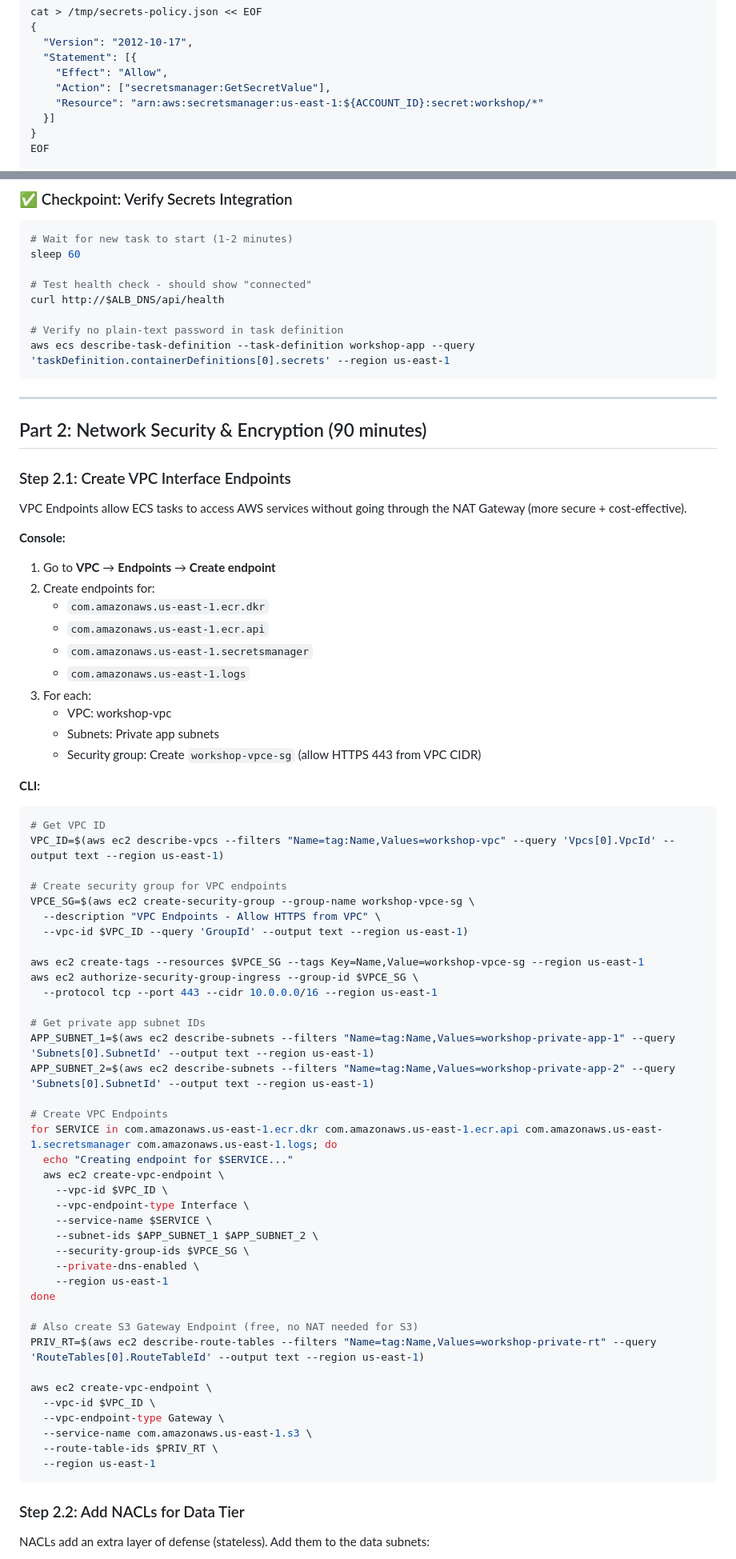
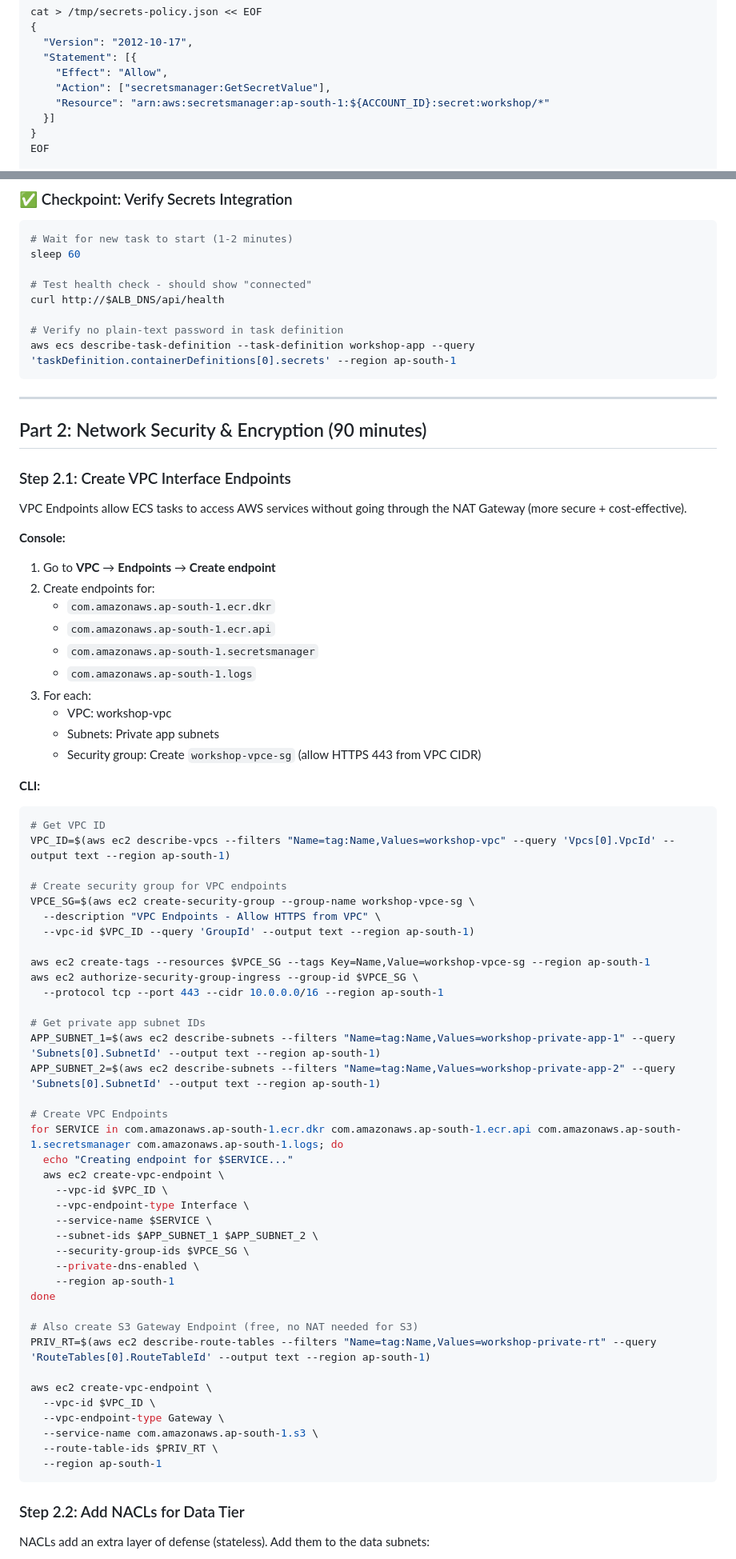
Before and after one commit to NileshjVaghela/aws-three-tier-workshop, a Markdown page: DAY2-LAB-GUIDE.md, 2 parts joined by grey strips. Shown at 80% size. Rendered like a GitHub page.

````diff
--- a/DAY2-LAB-GUIDE.md
+++ b/DAY2-LAB-GUIDE.md
@@ -126,7 +126,7 @@ cat > /tmp/secrets-policy.json << EOF
   "Statement": [{
     "Effect": "Allow",
     "Action": ["secretsmanager:GetSecretValue"],
-    "Resource": "arn:aws:secretsmanager:us-east-1:${ACCOUNT_ID}:secret:workshop/*"
+    "Resource": "arn:aws:secretsmanager:ap-south-1:${ACCOUNT_ID}:secret:workshop/*"
   }]
 }
 EOF
@@ -243,7 +243,7 @@ sleep 60
 curl http://$ALB_DNS/api/health
 
 # Verify no plain-text password in task definition
-aws ecs describe-task-definition --task-definition workshop-app --query 'taskDefinition.containerDefinitions[0].secrets' --region us-east-1
+aws ecs describe-task-definition --task-definition workshop-app --query 'taskDefinition.containerDefinitions[0].secrets' --region ap-south-1
 ```
 
 ---
@@ -257,10 +257,10 @@ VPC Endpoints allow ECS tasks to access AWS services without going through the N
 **Console:**
 1. Go to **VPC** → **Endpoints** → **Create endpoint**
 2. Create endpoints for:
-   - `com.amazonaws.us-east-1.ecr.dkr`
-   - `com.amazonaws.us-east-1.ecr.api`
-   - `com.amazonaws.us-east-1.secretsmanager`
-   - `com.amazonaws.us-east-1.logs`
+   - `com.amazonaws.ap-south-1.ecr.dkr`
+   - `com.amazonaws.ap-south-1.ecr.api`
+   - `com.amazonaws.ap-south-1.secretsmanager`
+   - `com.amazonaws.ap-south-1.logs`
 3. For each:
    - VPC: workshop-vpc
    - Subnets: Private app subnets
@@ -269,23 +269,23 @@ VPC Endpoints allow ECS tasks to access AWS services without going through the N
 **CLI:**
 ```bash
 # Get VPC ID
-VPC_ID=$(aws ec2 describe-vpcs --filters "Name=tag:Name,Values=workshop-vpc" --query 'Vpcs[0].VpcId' --output text --region us-east-1)
+VPC_ID=$(aws ec2 describe-vpcs --filters "Name=tag:Name,Values=workshop-vpc" --query 'Vpcs[0].VpcId' --output text --region ap-south-1)
 
 # Create security group for VPC endpoints
 VPCE_SG=$(aws ec2 create-security-group --group-name workshop-vpce-sg \
   --description "VPC Endpoints - Allow HTTPS from VPC" \
-  --vpc-id $VPC_ID --query 'GroupId' --output text --region us-east-1)
+  --vpc-id $VPC_ID --query 'GroupId' --output text --region ap-south-1)
 
-aws ec2 create-tags --resources $VPCE_SG --tags Key=Name,Value=workshop-vpce-sg --region us-east-1
+aws ec2 create-tags --resources $VPCE_SG --tags Key=Name,Value=workshop-vpce-sg --region ap-south-1
 aws ec2 authorize-security-group-ingress --group-id $VPCE_SG \
-  --protocol tcp --port 443 --cidr 10.0.0.0/16 --region us-east-1
+  --protocol tcp --port 443 --cidr 10.0.0.0/16 --region ap-south-1
 
 # Get private app subnet IDs
-APP_SUBNET_1=$(aws ec2 describe-subnets --filters "Name=tag:Name,Values=workshop-private-app-1" --query 'Subnets[0].SubnetId' --output text --region us-east-1)
-APP_SUBNET_2=$(aws ec2 describe-subnets --filters "Name=tag:Name,Values=workshop-private-app-2" --query 'Subnets[0].SubnetId' --output text --region us-east-1)
+APP_SUBNET_1=$(aws ec2 describe-subnets --filters "Name=tag:Name,Values=workshop-private-app-1" --query 'Subnets[0].SubnetId' --output text --region ap-south-1)
+APP_SUBNET_2=$(aws ec2 describe-subnets --filters "Name=tag:Name,Values=workshop-private-app-2" --query 'Subnets[0].SubnetId' --output text --region ap-south-1)
 
 # Create VPC Endpoints
-for SERVICE in com.amazonaws.us-east-1.ecr.dkr com.amazonaws.us-east-1.ecr.api com.amazonaws.us-east-1.secretsmanager com.amazonaws.us-east-1.logs; do
+for SERVICE in com.amazonaws.ap-south-1.ecr.dkr com.amazonaws.ap-south-1.ecr.api com.amazonaws.ap-south-1.secretsmanager com.amazonaws.ap-south-1.logs; do
   echo "Creating endpoint for $SERVICE..."
   aws ec2 create-vpc-endpoint \
     --vpc-id $VPC_ID \
@@ -294,18 +294,18 @@ for SERVICE in com.amazonaws.us-east-1.ecr.dkr com.amazonaws.us-east-1.ecr.api c
     --subnet-ids $APP_SUBNET_1 $APP_SUBNET_2 \
     --security-group-ids $VPCE_SG \
     --private-dns-enabled \
-    --region us-east-1
+    --region ap-south-1
 done
 
 # Also create S3 Gateway Endpoint (free, no NAT needed for S3)
-PRIV_RT=$(aws ec2 describe-route-tables --filters "Name=tag:Name,Values=workshop-private-rt" --query 'RouteTables[0].RouteTableId' --output text --region us-east-1)
+PRIV_RT=$(aws ec2 describe-route-tables --filters "Name=tag:Name,Values=workshop-private-rt" --query 'RouteTables[0].RouteTableId' --output text --region ap-south-1)
 
 aws ec2 create-vpc-endpoint \
   --vpc-id $VPC_ID \
   --vpc-endpoint-type Gateway \
-  --service-name com.amazonaws.us-east-1.s3 \
+  --service-name com.amazonaws.ap-south-1.s3 \
   --route-table-ids $PRIV_RT \
-  --region us-east-1
+  --region ap-south-1
 ```
 
 ### Step 2.2: Add NACLs for Data Tier
````
Also changed, not shown: other parts of DAY2-LAB-GUIDE.md (+64 -64 lines).
